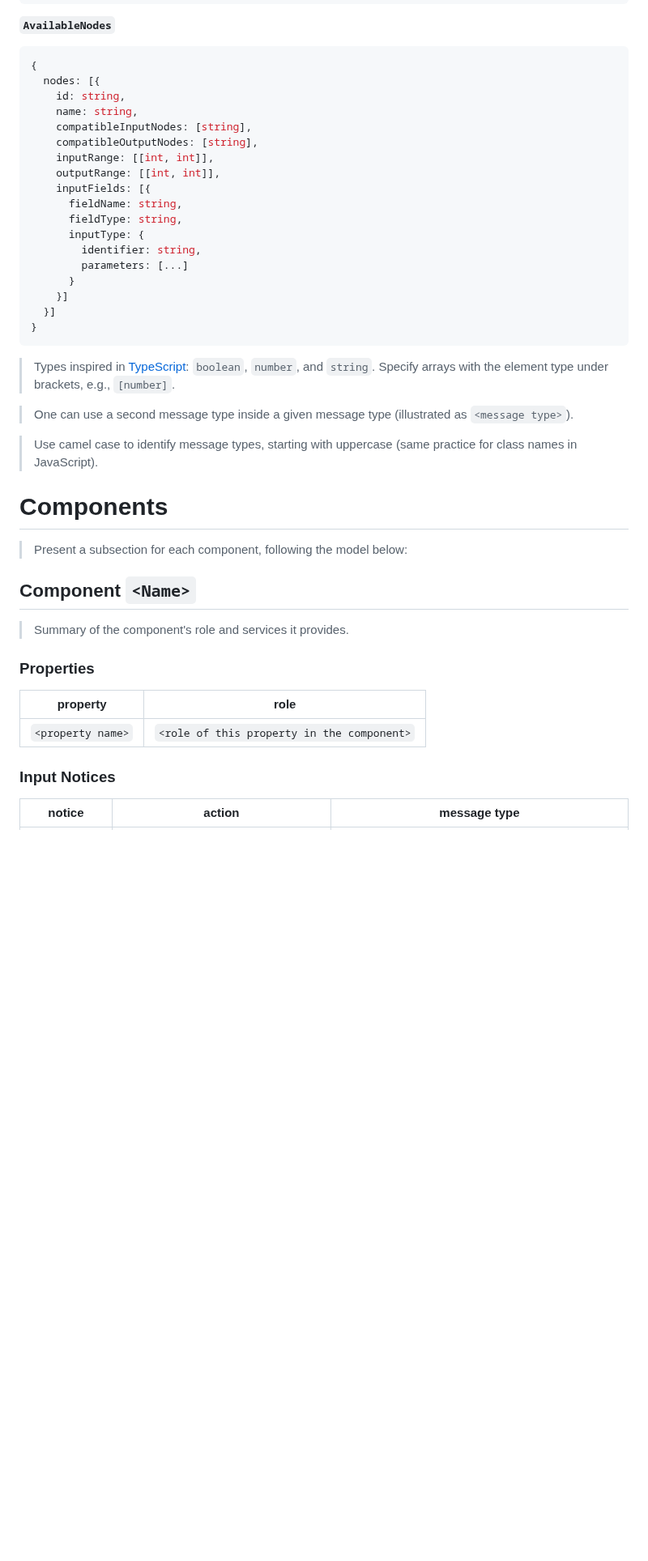
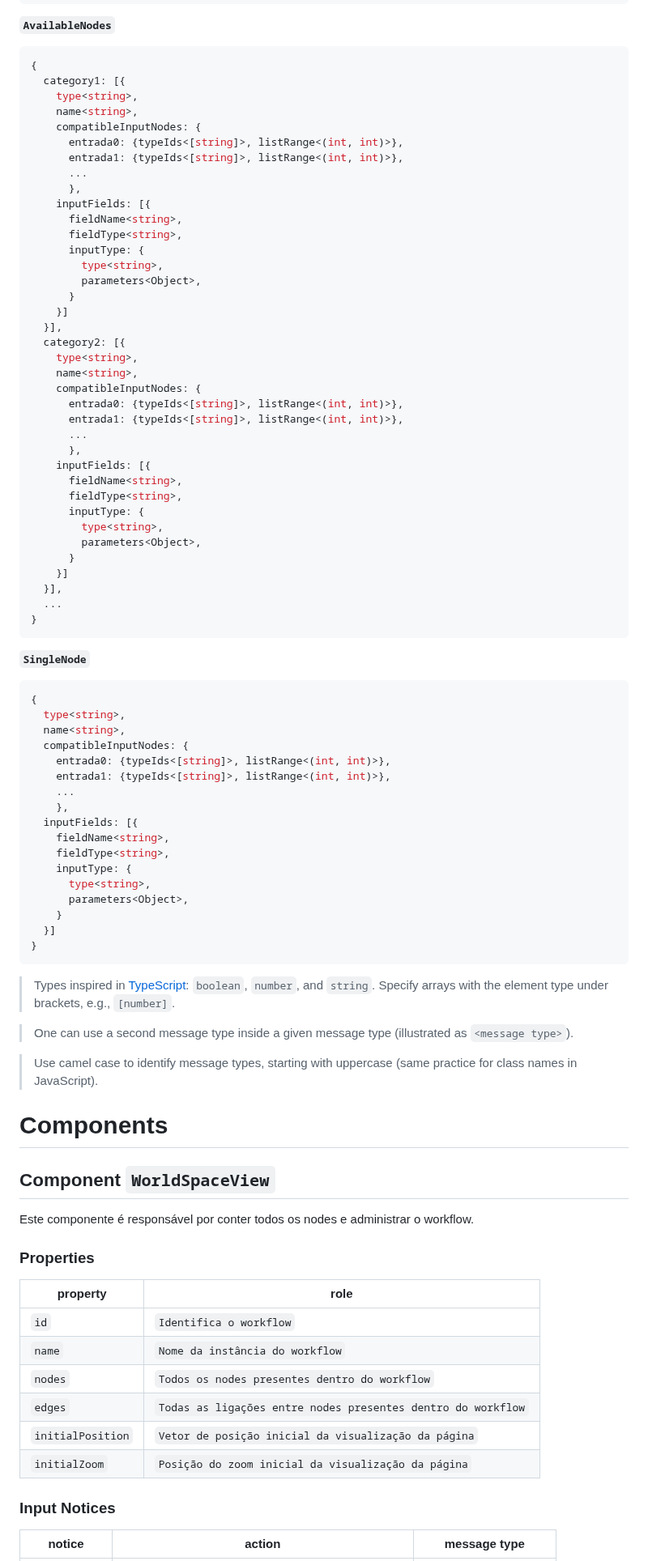
Before and after one commit to mundorum-lab/datasci, a Markdown page: modules/workflow/README.md, the part around one of its changes. Shown at 81% size. GitHub-like rendering; blank space fills up the shorter version.

Commit message:
Editado README.md por live session por todos os integrantes do grupo

```diff
--- a/modules/workflow/README.md
+++ b/modules/workflow/README.md
@@ -44,24 +42,65 @@
 **`AvailableNodes`**
 ~~~json
 {
-  nodes: [{
-    id: string,
-    name: string,
-    compatibleInputNodes: [string],
-    compatibleOutputNodes: [string],
-    inputRange: [[int, int]],
-    outputRange: [[int, int]],
+  category1: [{
+    type<string>,
+    name<string>,
+    compatibleInputNodes: {
+      entrada0: {typeIds<[string]>, listRange<(int, int)>},
+      entrada1: {typeIds<[string]>, listRange<(int, int)>},
+      ...
+      },
     inputFields: [{
-      fieldName: string,
-      fieldType: string,
+      fieldName<string>,
+      fieldType<string>,
       inputType: {
-        identifier: string,
-        parameters: [...]
+        type<string>,
+        parameters<Object>,
       }
     }]
+  }],
+  category2: [{
+    type<string>,
+    name<string>,
+    compatibleInputNodes: {
+      entrada0: {typeIds<[string]>, listRange<(int, int)>},
+      entrada1: {typeIds<[string]>, listRange<(int, int)>},
+      ...
+      },
+    inputFields: [{
+      fieldName<string>,
+      fieldType<string>,
+      inputType: {
+        type<string>,
+        parameters<Object>,
+      }
+    }]
+  }],
+  ...
+}
+~~~
+
+**`SingleNode`**
+~~~json
+{
+  type<string>,
+  name<string>,
+  compatibleInputNodes: {
+    entrada0: {typeIds<[string]>, listRange<(int, int)>},
+    entrada1: {typeIds<[string]>, listRange<(int, int)>},
+    ...
+    },
+  inputFields: [{
+    fieldName<string>,
+    fieldType<string>,
+    inputType: {
+      type<string>,
+      parameters<Object>,
+    }
   }]
 }
 ~~~
+
 
 > Types inspired in [TypeScript](https://www.typescriptlang.org/docs/handbook/2/everyday-types.html): `boolean`, `number`, and `string`. Specify arrays with the element type under brackets, e.g., `[number]`.
 
@@ -71,17 +110,20 @@
 
 # Components
 
-> Present a subsection for each component, following the model below:
+## Component `WorldSpaceView`
 
-## Component `<Name>`
-
-> Summary of the component's role and services it provides.
+Este componente é responsável por conter todos os nodes e administrar o workflow.
 
 ### Properties
 
 property | role
 ---------| --------
-`<property name>` | `<role of this property in the component>`
+`id` | `Identifica o workflow`
+`name` | `Nome da instância do workflow`
+`nodes` | `Todos os nodes presentes dentro do workflow`
+`edges` | `Todas as ligações entre nodes presentes dentro do workflow`
+`initialPosition` | `Vetor de posição inicial da visualização da página`
+`initialZoom` | `Posição do zoom inicial da visualização da página`
 
 ### Input Notices
 
```
Also changed, not shown: other parts of modules/workflow/README.md (+74 -16 lines).
